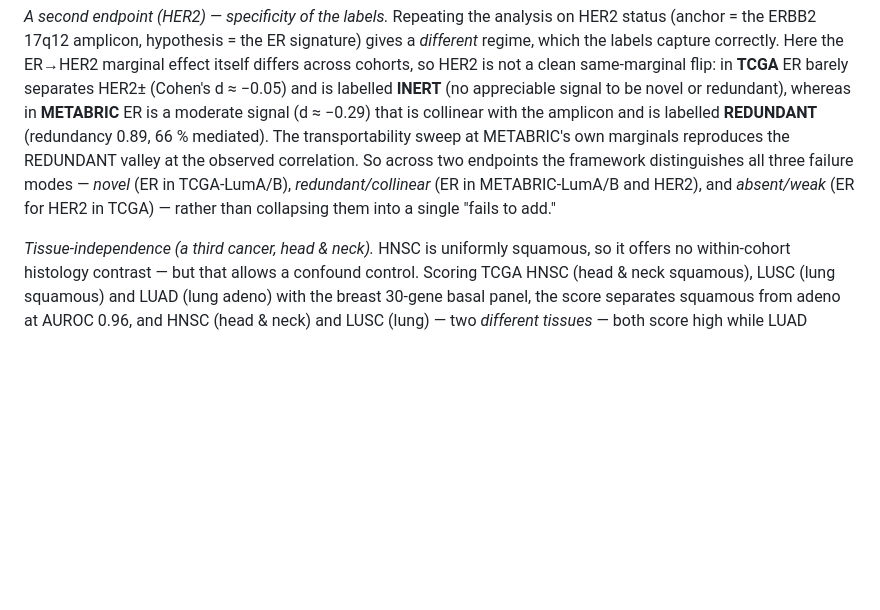
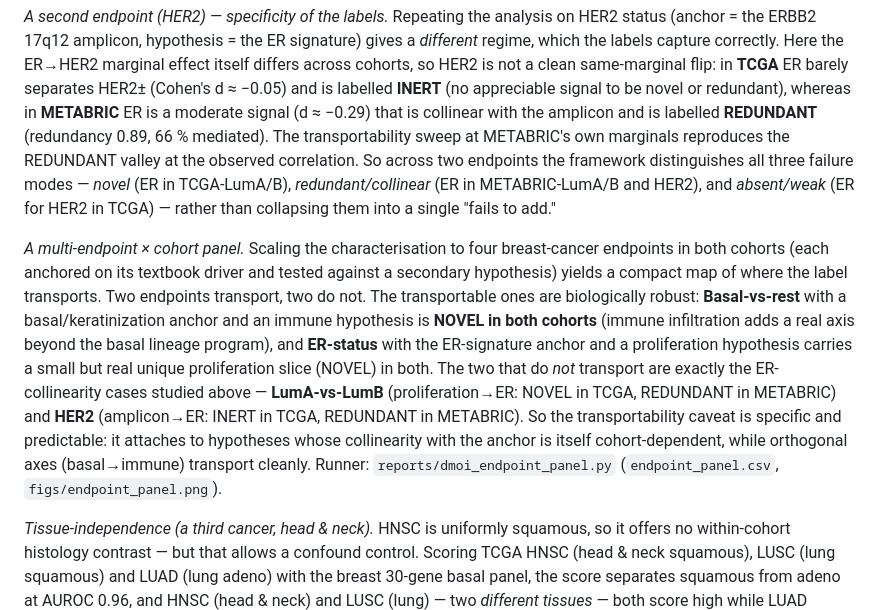
Before and after one commit to hryankim-architect/omniomics, a Markdown page: reports/anchored_integration_methods.md, the part around the change. Rendered like a GitHub page; blank space fills up the shorter version.

```diff
--- a/reports/anchored_integration_methods.md
+++ b/reports/anchored_integration_methods.md
@@ -297,6 +297,18 @@ correlation. So across two endpoints the framework distinguishes all three failu
 TCGA-LumA/B), *redundant/collinear* (ER in METABRIC-LumA/B and HER2), and *absent/weak* (ER for HER2 in TCGA)
 — rather than collapsing them into a single "fails to add."
 
+*A multi-endpoint × cohort panel.* Scaling the characterisation to four breast-cancer endpoints in both
+cohorts (each anchored on its textbook driver and tested against a secondary hypothesis) yields a compact map
+of where the label transports. Two endpoints transport, two do not. The transportable ones are biologically
+robust: **Basal-vs-rest** with a basal/keratinization anchor and an immune hypothesis is **NOVEL in both
+cohorts** (immune infiltration adds a real axis beyond the basal lineage program), and **ER-status** with the
+ER-signature anchor and a proliferation hypothesis carries a small but real unique proliferation slice (NOVEL)
+in both. The two that do *not* transport are exactly the ER-collinearity cases studied above — **LumA-vs-LumB**
+(proliferation→ER: NOVEL in TCGA, REDUNDANT in METABRIC) and **HER2** (amplicon→ER: INERT in TCGA, REDUNDANT
+in METABRIC). So the transportability caveat is specific and predictable: it attaches to hypotheses whose
+collinearity with the anchor is itself cohort-dependent, while orthogonal axes (basal→immune) transport
+cleanly. Runner: `reports/dmoi_endpoint_panel.py` (`endpoint_panel.csv`, `figs/endpoint_panel.png`).
+
 *Tissue-independence (a third cancer, head & neck).* HNSC is uniformly squamous, so it offers no
 within-cohort histology contrast — but that allows a confound control. Scoring TCGA HNSC (head & neck
 squamous), LUSC (lung squamous) and LUAD (lung adeno) with the breast 30-gene basal panel, the score
```
Also changed, not shown: reports/figs/endpoint_panel.png (added), 3 other files.
